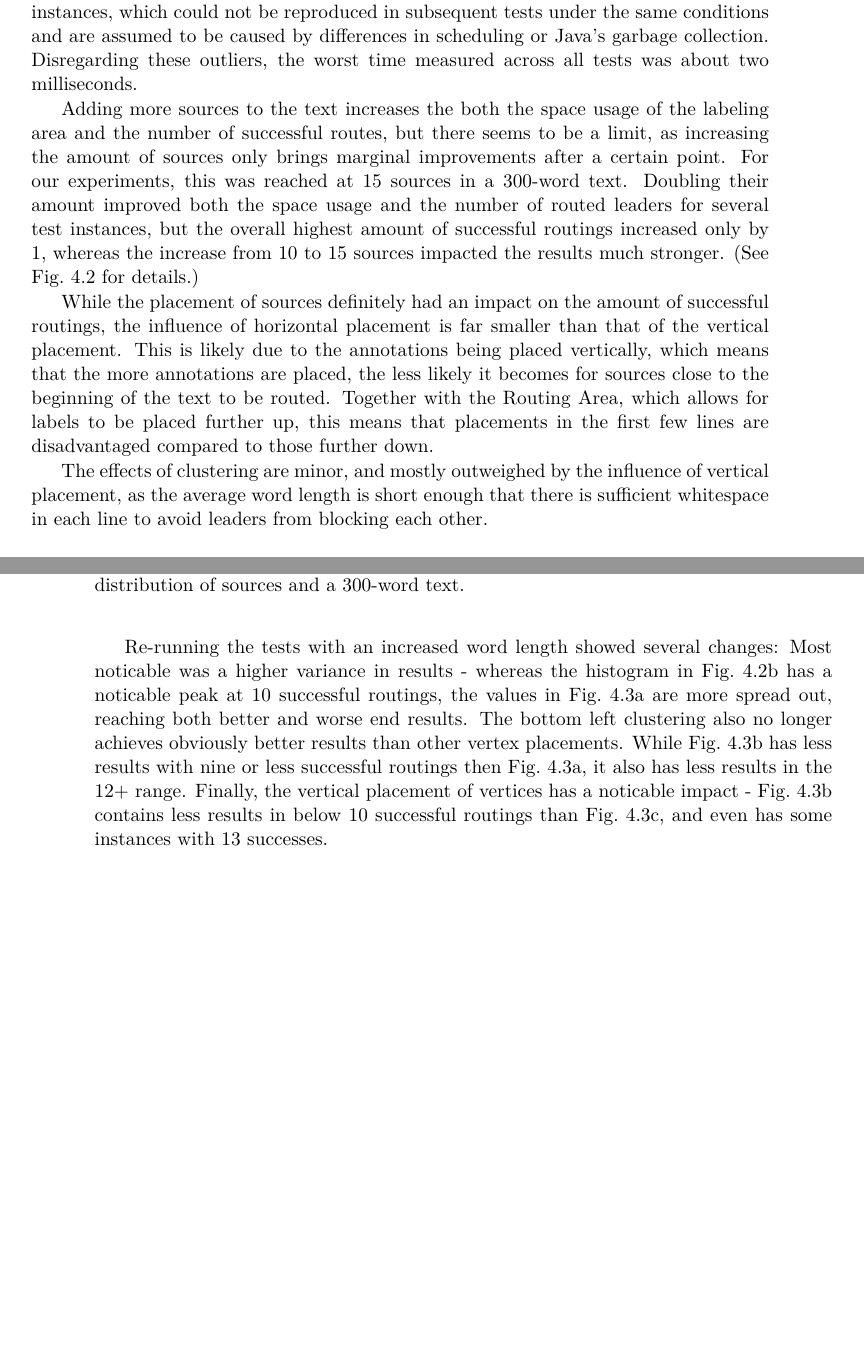
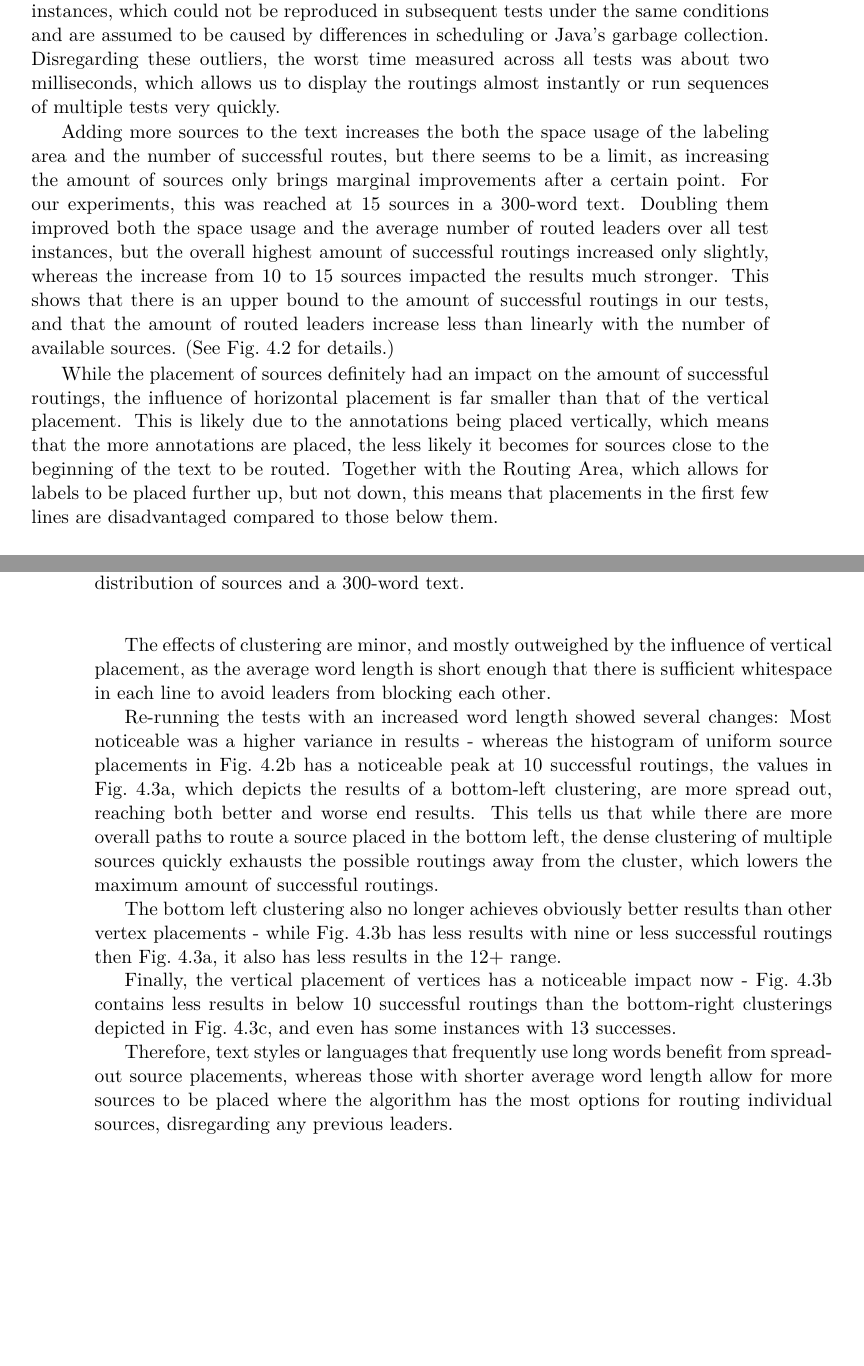
Before and after one commit to e1125755/AnnotationRouting, a LaTeX thesis (LaTeX/Paper.tex): two parts of pages 25 and 26 of 31 before the commit and two parts of pages 25 and 26 of 35 after it, joined at a grey line, cut so that both start at the same text, the shorter picture padded with empty space. Compiled offline with pdfLaTeX.

Commit message:
Paper: Expanded Sec. 4.3, added Lists of Figures and Algorithms. Program: No changes.

```diff
--- a/LaTeX/Paper.tex
+++ b/LaTeX/Paper.tex
@@ -428,9 +427,9 @@ Each test run can be repeated, its seed is part of the testing parameters.
 \section{Results}
 
 Across every test run, the first two instances always took significantly longer to complete than subsequent ones. As this was replicated even when using the same text for all 100 passes, we believe this to be an issue caused by the implementation rather than the algorithm itself.
-Another issue was a significantly increased execution time for some instances, which could not be reproduced in subsequent tests under the same conditions and are assumed to be caused by differences in scheduling or Java's garbage collection. Disregarding these outliers, the worst time measured across all tests was about two milliseconds.%Wie kann ich sagen, dass der Computer heiß läuft?
+Another issue was a significantly increased execution time for some instances, which could not be reproduced in subsequent tests under the same conditions and are assumed to be caused by differences in scheduling or Java's garbage collection. Disregarding these outliers, the worst time measured across all tests was about two milliseconds, which allows us to display the routings almost instantly or run sequences of multiple tests very quickly.
 
-Adding more sources to the text increases the both the space usage of the labeling area and the number of successful routes, but there seems to be a limit, as increasing the amount of sources only brings marginal improvements after a certain point. For our experiments, this was reached at 15 sources in a 300-word text. Doubling their amount improved both the space usage and the number of routed leaders for several test instances, but the overall highest amount of successful routings increased only by 1, whereas the increase from 10 to 15 sources impacted the results much stronger. (See Fig.~\ref*{fig:uniformstats} for details.)
+Adding more sources to the text increases the both the space usage of the labeling area and the number of successful routes, but there seems to be a limit, as increasing the amount of sources only brings marginal improvements after a certain point. For our experiments, this was reached at 15 sources in a 300-word text. Doubling them improved both the space usage and the average number of routed leaders over all test instances, but the overall highest amount of successful routings increased only slightly, whereas the increase from 10 to 15 sources impacted the results much stronger. This shows that there is an upper bound to the amount of successful routings in our tests, and that the amount of routed leaders increase less than linearly with the number of available sources. (See Fig.~\ref*{fig:uniformstats} for details.)
 
  \begin{figure}
  	\centering
@@ -454,13 +453,17 @@ Adding more sources to the text increases the both the space usage of the labeli
  	\label{fig:uniformstats}
  \end{figure}
 
-While the placement of sources definitely had an impact on the amount of successful routings, the influence of horizontal placement is far smaller than that of the vertical placement. This is likely due to the annotations being placed vertically, which means that the more annotations are placed, the less likely it becomes for sources close to the beginning of the text to be routed. Together with the Routing Area, which allows for labels to be placed further up, this means that placements in the first few lines are disadvantaged compared to those further down.
+While the placement of sources definitely had an impact on the amount of successful routings, the influence of horizontal placement is far smaller than that of the vertical placement. This is likely due to the annotations being placed vertically, which means that the more annotations are placed, the less likely it becomes for sources close to the beginning of the text to be routed. Together with the Routing Area, which allows for labels to be placed further up, but not down, this means that placements in the first few lines are disadvantaged compared to those below them.
 
 The effects of clustering are minor, and mostly outweighed by the influence of vertical placement, as the average word length is short enough that there is sufficient whitespace in each line to avoid leaders from blocking each other.
 
-Re-running the tests with an increased word length showed several changes: Most noticable was a higher variance in results - whereas the histogram in Fig.~\ref*{fig:15u} has a noticable peak at 10 successful routings, the values in Fig.~\ref*{fig:15uLong} are more spread out, reaching both better and worse end results.
-The bottom left clustering also no longer achieves obviously better results than other vertex placements. While Fig.~\ref*{fig:15blLong} has less results with nine or less successful routings then Fig.~\ref*{fig:15uLong}, it also has less results in the 12+ range.
-Finally, the vertical placement of vertices has a noticable impact - Fig.~\ref*{fig:15blLong} contains less results in below 10 successful routings than Fig.~\ref*{fig:15brLong}, and even has some instances with 13 successes.
+Re-running the tests with an increased word length showed several changes: Most noticeable was a higher variance in results - whereas the histogram of uniform source placements in Fig.~\ref*{fig:15u} has a noticeable peak at 10 successful routings, the values in Fig.~\ref*{fig:15uLong}, which depicts the results of a bottom-left clustering, are more spread out, reaching both better and worse end results. This tells us that while there are more overall paths to route a source placed in the bottom left, the dense clustering of multiple sources quickly exhausts the possible routings away from the cluster, which lowers the maximum amount of successful routings.
+
+The bottom left clustering also no longer achieves obviously better results than other vertex placements - while Fig.~\ref*{fig:15blLong} has less results with nine or less successful routings then Fig.~\ref*{fig:15uLong}, it also has less results in the 12+ range.
+
+Finally, the vertical placement of vertices has a noticeable impact now - Fig.~\ref*{fig:15blLong} contains less results in below 10 successful routings than the bottom-right clusterings depicted in Fig.~\ref*{fig:15brLong}, and even has some instances with 13 successes.
+
+Therefore, text styles or languages that frequently use long words benefit from spread-out source placements, whereas those with shorter average word length allow for more sources to be placed where the algorithm has the most options for routing individual sources, disregarding any previous leaders.
 
 \begin{figure}
 	\centering
```
Also changed, not shown: LaTeX/Paper.pdf, LaTeX/Paper.tex (23 more changed lines), 7 other files.
